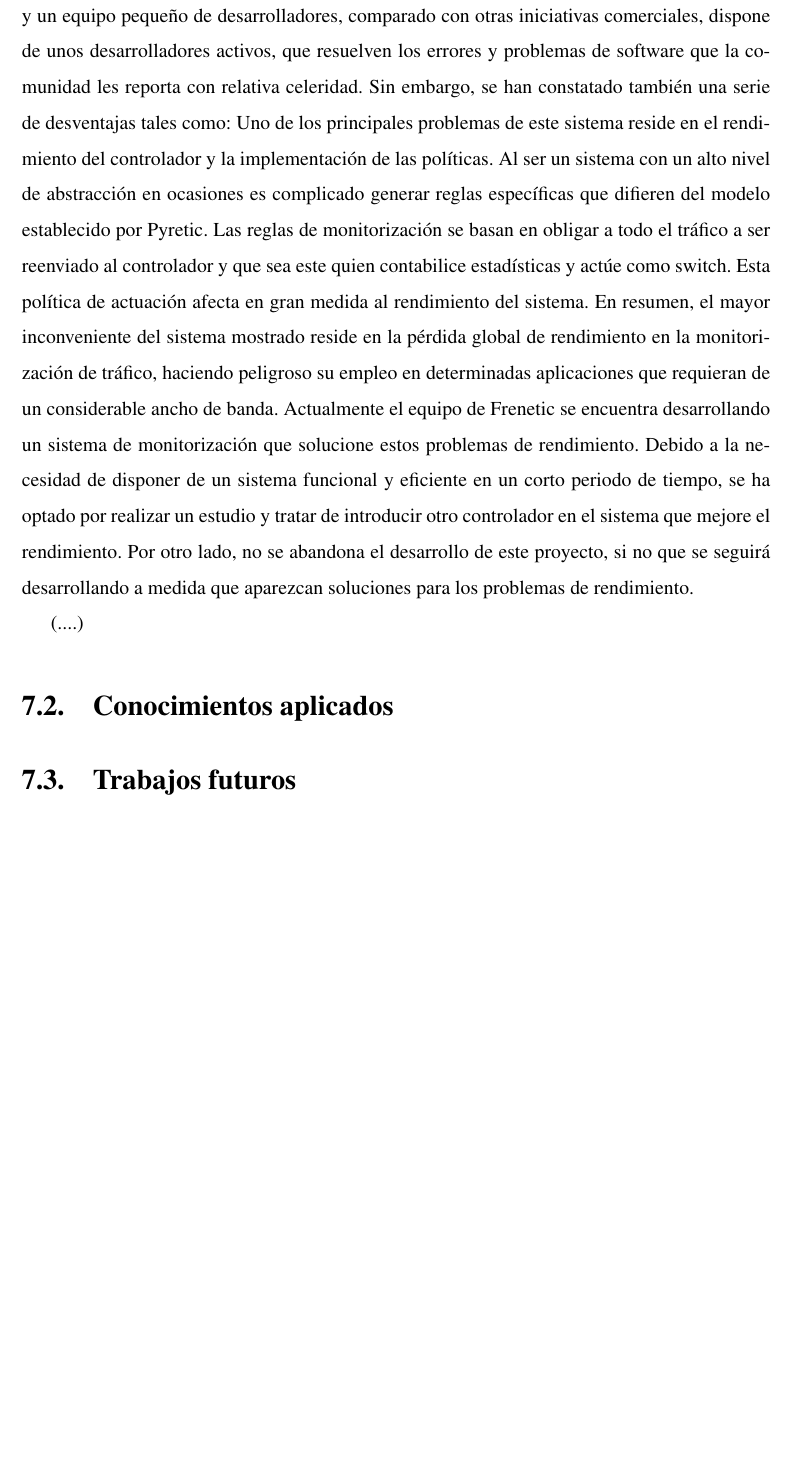
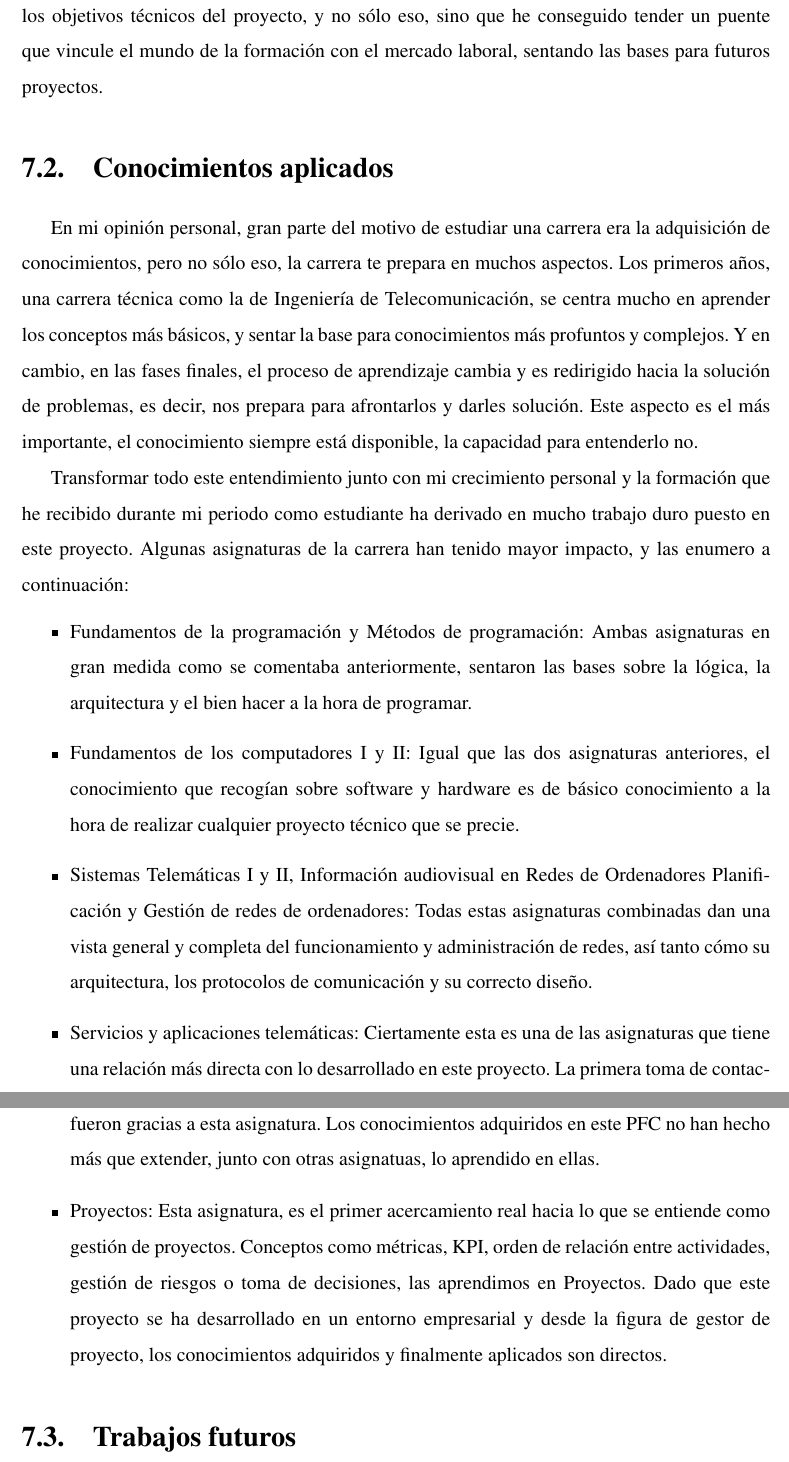
Before and after one commit to DavidGutierrezMelendro/PFC-David-Gutierrez, a LaTeX book (memoria_urjc.tex): part of page 73 of 77 before the commit and two parts of pages 74 and 75 of 79 after it, the two joined at a grey line, cut at the place of the change, the shorter picture padded with empty space. Compiled offline with pdfLaTeX; the source files are stored in an older character set and shown here as Unicode.

Commit message:
Acabados Lecciones aprendidas y Conocimientos aplicados

```diff
--- a/memoria_urjc.tex
+++ b/memoria_urjc.tex
@@ -1246,7 +1242,0 @@ Emplea el lenguaje Python y permite desplegar el controlador sobre cualquier sis
-A pesar de ser un sistema nuevo y un equipo pequeño de desarrolladores, comparado con otras iniciativas comerciales, dispone de unos desarrolladores activos, que resuelven los errores y problemas de software que la comunidad les reporta con relativa celeridad.
-Sin embargo, se han constatado también una serie de desventajas tales como:
-Uno de los principales problemas de este sistema reside en el rendimiento del controlador y la implementación de las políticas.
-Al ser un sistema con un alto nivel de abstracción en ocasiones es complicado generar reglas específicas que difieren del modelo establecido por Pyretic.
-Las reglas de monitorización se basan en obligar a todo el tráfico a ser reenviado al controlador y que sea este quien contabilice estadísticas y actúe como switch. Esta política de actuación afecta en gran medida al rendimiento del sistema.
-En resumen, el mayor inconveniente del sistema mostrado reside en la pérdida global de rendimiento en la monitorización de tráfico, haciendo peligroso su empleo en determinadas aplicaciones que requieran de un considerable ancho de banda. Actualmente el equipo de Frenetic se encuentra desarrollando un sistema de monitorización que solucione estos problemas de rendimiento.
-Debido a la necesidad de disponer de un sistema funcional y eficiente en un corto periodo de tiempo, se ha optado por realizar un estudio y tratar de introducir otro controlador en el sistema que mejore el rendimiento. Por otro lado, no se abandona el desarrollo de este proyecto, si no que se seguirá desarrollando a medida que aparezcan soluciones para los problemas de rendimiento.
@@ -1255,6 +1249,33 @@ Debido a la necesidad de disponer de un sistema funcional y eficiente en un cort
+En términos generales considero que se han visto cumplidos mis objetivos personales y los objetivos técnicos del proyecto, y no sólo eso, sino que he conseguido tender un puente que vincule el mundo de la formación con el mercado laboral, sentando las bases para futuros proyectos.
 
 
 \section{Conocimientos aplicados}
+
+En mi opinión personal, gran parte del motivo de estudiar una carrera era la adquisición de conocimientos, pero no sólo eso, la carrera te prepara en muchos aspectos. Los primeros años, una carrera técnica como la de Ingeniería de Telecomunicación, se centra mucho en aprender los conceptos más básicos, y sentar la base para conocimientos más profuntos y complejos. Y en cambio, en las fases finales, el proceso de aprendizaje cambia y es redirigido hacia la solución de problemas, es decir, nos prepara para afrontarlos y darles solución. Este aspecto es el más importante, el conocimiento siempre está disponible, la capacidad para entenderlo no.
+
+Transformar todo este entendimiento junto con mi crecimiento personal y la formación que he recibido durante mi periodo como estudiante ha derivado en mucho trabajo duro puesto en este proyecto. Algunas asignaturas de la carrera han tenido mayor impacto, y las enumero a continuación:
+\begin{itemize}
+
+\item
+Fundamentos de la programación y Métodos de programación: Ambas asignaturas en gran medida como se comentaba anteriormente, sentaron las bases sobre la lógica, la arquitectura y el bien hacer a la hora de programar.
+
+\item
+Fundamentos de los computadores I y II:
+Igual que las dos asignaturas anteriores, el conocimiento que recogían sobre software y hardware es de básico conocimiento a la hora de realizar cualquier proyecto técnico que se precie.
+
+\item
+Sistemas Telemáticas I y II, Información audiovisual en Redes de Ordenadores Planificación y Gestión de redes de ordenadores:
+Todas estas asignaturas combinadas dan una vista general y completa del funcionamiento y administración de redes, así tanto cómo su arquitectura, los protocolos de comunicación y su correcto diseño.
+
+\item
+Servicios y aplicaciones telemáticas: Ciertamente esta es una de las asignaturas que tiene una relación más directa con lo desarrollado en este proyecto. La primera toma de contacto con herramientas como Django, o lenguajes de programación como Python o HTML, fueron gracias a esta asignatura. Los conocimientos adquiridos en este PFC no han hecho más que extender, junto con otras asignatuas, lo aprendido en ellas.
+
+\item
+Proyectos: Esta asignatura, es el primer acercamiento real hacia lo que se entiende como gestión de proyectos. Conceptos como métricas, KPI, orden de relación entre actividades, gestión de riesgos o toma de decisiones, las aprendimos en Proyectos. Dado que este proyecto se ha desarrollado en un entorno empresarial y desde la figura de gestor de proyecto, los conocimientos adquiridos y finalmente aplicados son directos.
+
+\end{itemize}
+
+
 
 
 \section{Trabajos futuros}
```
Also changed, not shown: memoria_urjc.pdf, memoria_urjc.tex (15 more changed lines), 4 other files.
